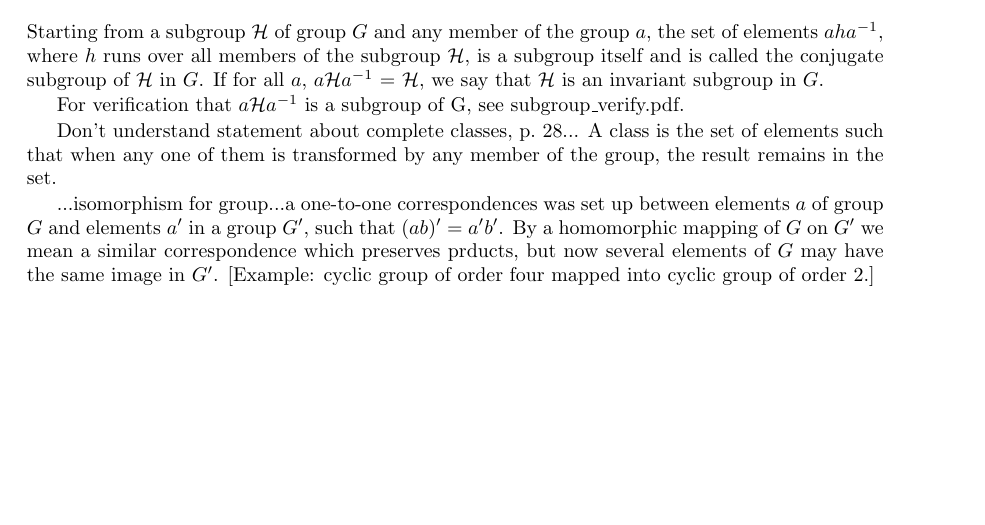
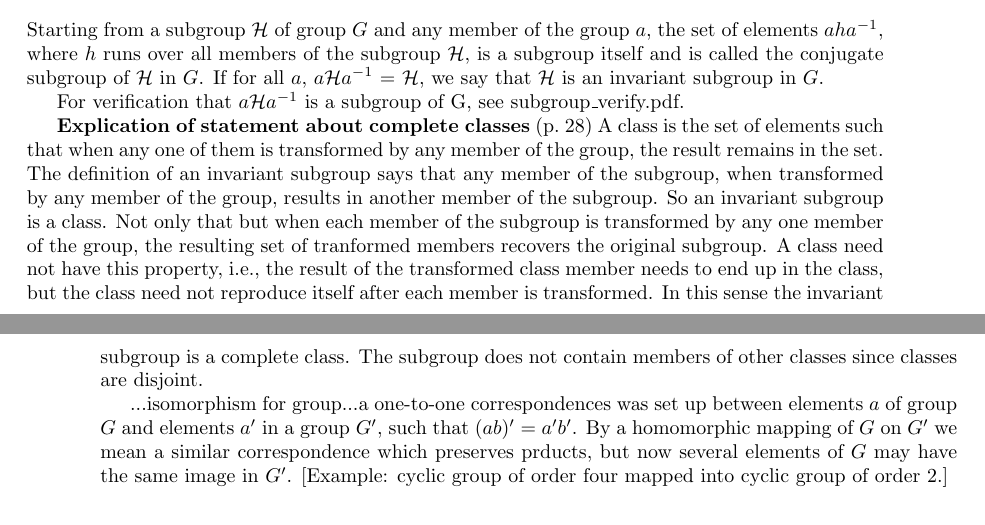
Before and after one commit to markito3/docs, a LaTeX thesis (hamermesh_notes/hamermesh_notes.tex, which reads hamermesh_notes/chapter_01.tex): part of page 7 of 12 before the commit and two parts of pages 7 and 8 of 12 after it, the two joined at a grey line, cut so that both start at the same text, the shorter picture padded with empty space. Compiled offline with pdfLaTeX.

Commit message:
explication of statement on classes/invariant subgroups

```diff
--- a/hamermesh_notes/chapter_01.tex
+++ b/hamermesh_notes/chapter_01.tex
@@ -426,9 +426,20 @@ invariant subgroup in $G$.
 For verification that $a\mathcal Ha^{-1}$ is a subgroup of G, see
 subgroup\_verify.pdf.
 
-Don't understand statement about complete classes, p.\ 28...  A class
+{\bf Explication of statement about complete classes} (p.\ 28) A class
 is the set of elements such that when any one of them is transformed
-by any member of the group, the result remains in the set.
+by any member of the group, the result remains in the set. The
+definition of an invariant subgroup says that any member of the
+subgroup, when transformed by any member of the group, results in
+another member of the subgroup. So an invariant subgroup is a
+class. Not only that but when each member of the subgroup is
+transformed by any one member of the group, the resulting set of
+tranformed members recovers the original subgroup. A class need not
+have this property, i.e., the result of the transformed class member
+needs to end up in the class, but the class need not reproduce itself
+after each member is transformed. In this sense the invariant subgroup
+is a complete class. The subgroup does not contain members of other
+classes since classes are disjoint.
 
 ...isomorphism for group...a one-to-one correspondences was set up
 between elements $a$ of group $G$ and elements $a^\prime$ in a group
```
